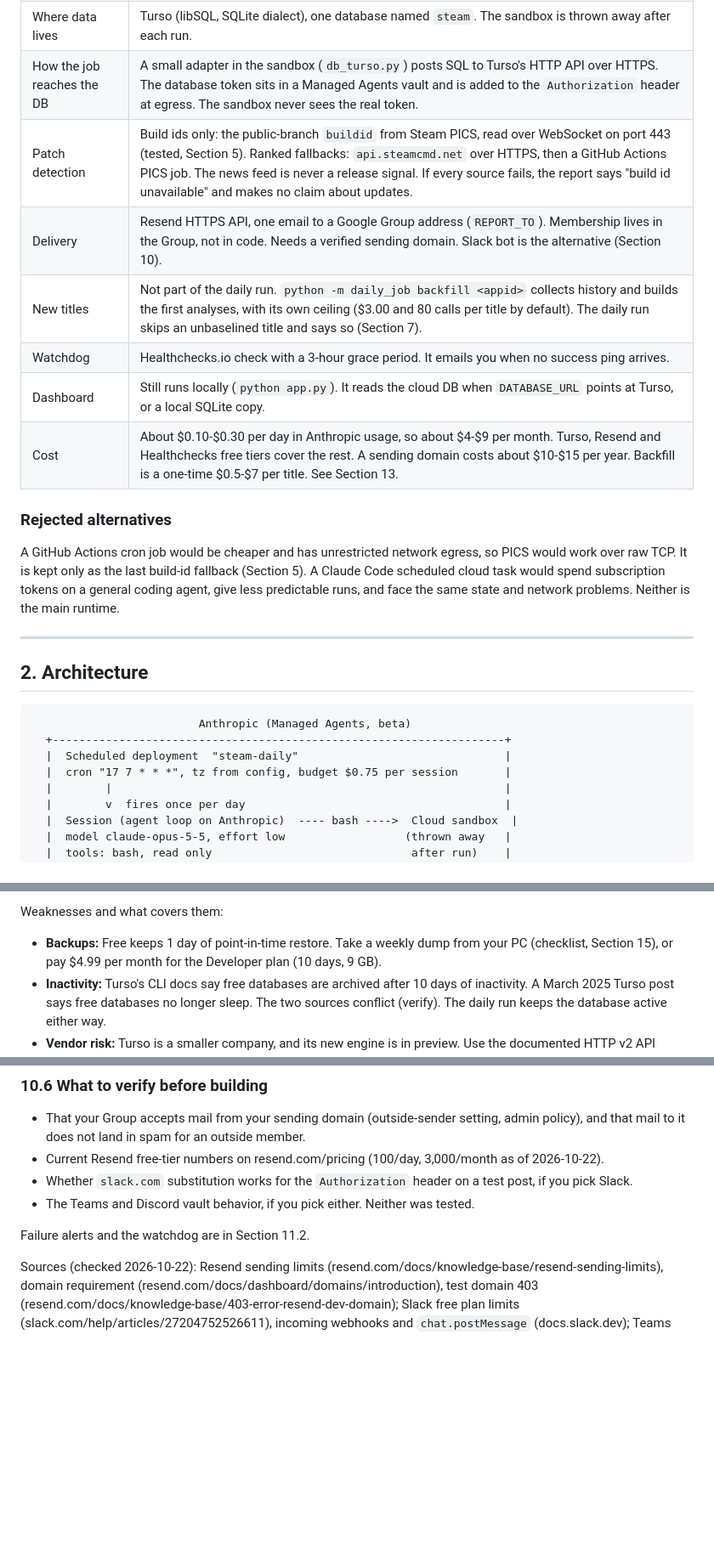
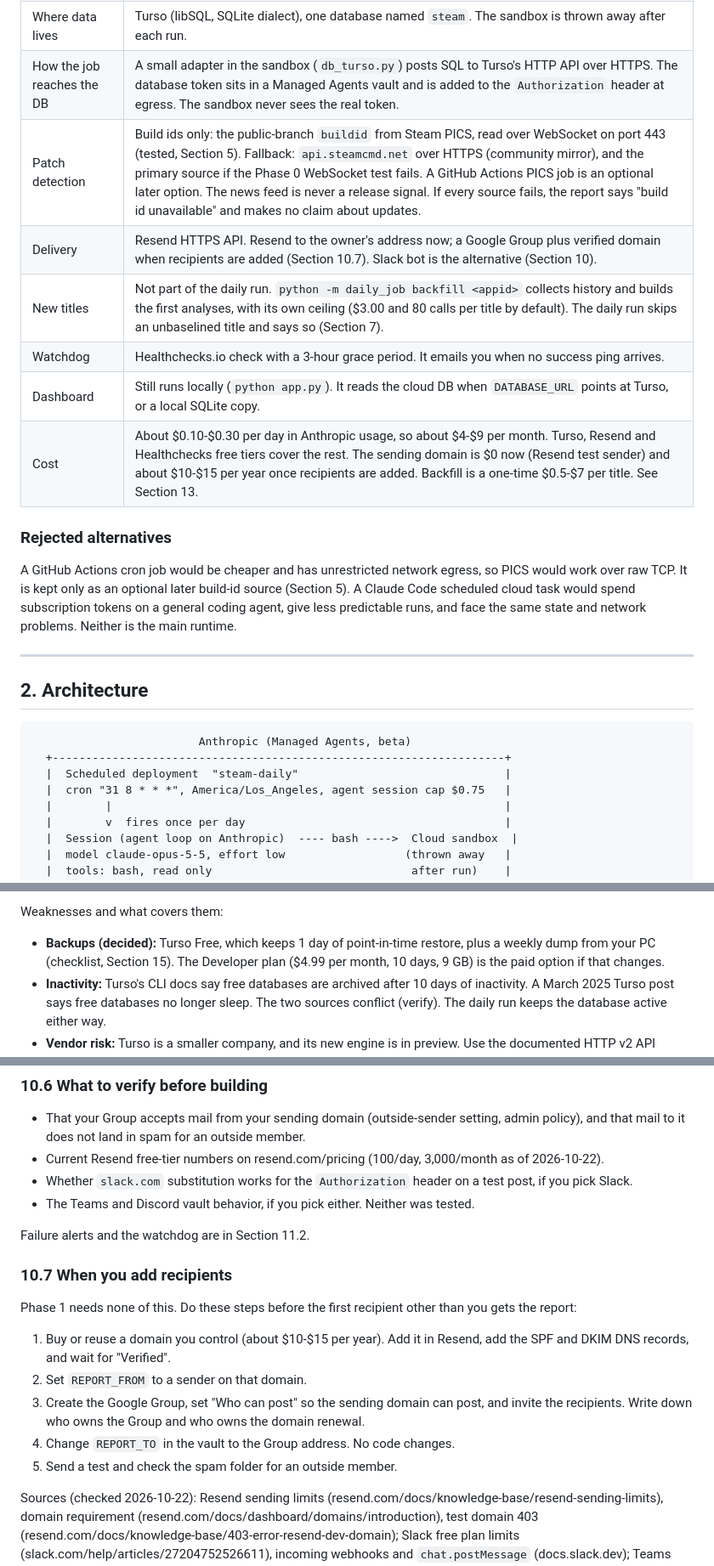
Before and after one commit to katgsanford/Steam_Aggregator, a Markdown page: docs/AGENT_PLAN.md, 3 parts joined by grey strips. Shown at 85% size. Drawn GitHub-style; blank space fills up the shorter version.

```diff
--- a/docs/AGENT_PLAN.md
+++ b/docs/AGENT_PLAN.md
@@ -39,17 +45,17 @@ details marked "verify" before building.
 | What the agent does | Runs one command from this repo (`python -m daily_job run`), reads a one-line status, retries once or sends a failure email. It never reads review text. |
 | Where data lives | Turso (libSQL, SQLite dialect), one database named `steam`. The sandbox is thrown away after each run. |
 | How the job reaches the DB | A small adapter in the sandbox (`db_turso.py`) posts SQL to Turso's HTTP API over HTTPS. The database token sits in a Managed Agents vault and is added to the `Authorization` header at egress. The sandbox never sees the real token. |
-| Patch detection | Build ids only: the public-branch `buildid` from Steam PICS, read over WebSocket on port 443 (tested, Section 5). Ranked fallbacks: `api.steamcmd.net` over HTTPS, then a GitHub Actions PICS job. The news feed is never a release signal. If every source fails, the report says "build id unavailable" and makes no claim about updates. |
-| Delivery | Resend HTTPS API, one email to a Google Group address (`REPORT_TO`). Membership lives in the Group, not in code. Needs a verified sending domain. Slack bot is the alternative (Section 10). |
+| Patch detection | Build ids only: the public-branch `buildid` from Steam PICS, read over WebSocket on port 443 (tested, Section 5). Fallback: `api.steamcmd.net` over HTTPS (community mirror), and the primary source if the Phase 0 WebSocket test fails. A GitHub Actions PICS job is an optional later option. The news feed is never a release signal. If every source fails, the report says "build id unavailable" and makes no claim about updates. |
+| Delivery | Resend HTTPS API. Resend to the owner's address now; a Google Group plus verified domain when recipients are added (Section 10.7). Slack bot is the alternative (Section 10). |
 | New titles | Not part of the daily run. `python -m daily_job backfill <appid>` collects history and builds the first analyses, with its own ceiling ($3.00 and 80 calls per title by default). The daily run skips an unbaselined title and says so (Section 7). |
 | Watchdog | Healthchecks.io check with a 3-hour grace period. It emails you when no success ping arrives. |
 | Dashboard | Still runs locally (`python app.py`). It reads the cloud DB when `DATABASE_URL` points at Turso, or a local SQLite copy. |
-| Cost | About $0.10-$0.30 per day in Anthropic usage, so about $4-$9 per month. Turso, Resend and Healthchecks free tiers cover the rest. A sending domain costs about $10-$15 per year. Backfill is a one-time $0.5-$7 per title. See Section 13. |
+| Cost | About $0.10-$0.30 per day in Anthropic usage, so about $4-$9 per month. Turso, Resend and Healthchecks free tiers cover the rest. The sending domain is $0 now (Resend test sender) and about $10-$15 per year once recipients are added. Backfill is a one-time $0.5-$7 per title. See Section 13. |
 
 ### Rejected alternatives
 
 A GitHub Actions cron job would be cheaper and has unrestricted network egress, so PICS
-would work over raw TCP. It is kept only as the last build-id fallback (Section 5). A Claude Code
+would work over raw TCP. It is kept only as an optional later build-id source (Section 5). A Claude Code
 scheduled cloud task would spend subscription tokens on a general coding agent, give
 less predictable runs, and face the same state and network problems. Neither is the
 main runtime.
@@ -62,7 +68,7 @@ main runtime.
                          Anthropic (Managed Agents, beta)
   +--------------------------------------------------------------------+
   |  Scheduled deployment  "steam-daily"                               |
-  |  cron "17 7 * * *", tz from config, budget $0.75 per session       |
+  |  cron "31 8 * * *", America/Los_Angeles, agent session cap $0.75   |
   |        |                                                           |
   |        v  fires once per day                                       |
   |  Session (agent loop on Anthropic)  ---- bash ---->  Cloud sandbox  |
@@ -286,8 +294,9 @@ sqlite3 reviews.db "SELECT appid, COUNT(*), AVG(LENGTH(review_text)) FROM review
 
 Weaknesses and what covers them:
 
-- **Backups:** Free keeps 1 day of point-in-time restore. Take a weekly dump from your PC
-  (checklist, Section 15), or pay $4.99 per month for the Developer plan (10 days, 9 GB).
+- **Backups (decided):** Turso Free, which keeps 1 day of point-in-time restore, plus a weekly
+  dump from your PC (checklist, Section 15). The Developer plan ($4.99 per month, 10 days,
+  9 GB) is the paid option if that changes.
 - **Inactivity:** Turso's CLI docs say free databases are archived after 10 days of
   inactivity. A March 2025 Turso post says free databases no longer sleep. The two sources
   conflict (verify). The daily run keeps the database active either way.
@@ -1256,6 +1268,19 @@ records each result in `job_runs` (`email_id`, `slack_ts`). Call Resend and Slac
 - The Teams and Discord vault behavior, if you pick either. Neither was tested.
 
 Failure alerts and the watchdog are in Section 11.2.
+
+### 10.7 When you add recipients
+
+Phase 1 needs none of this. Do these steps before the first recipient other than you gets
+the report:
+
+1. Buy or reuse a domain you control (about $10-$15 per year). Add it in Resend, add the SPF
+   and DKIM DNS records, and wait for "Verified".
+2. Set `REPORT_FROM` to a sender on that domain.
+3. Create the Google Group, set "Who can post" so the sending domain can post, and invite the
+   recipients. Write down who owns the Group and who owns the domain renewal.
+4. Change `REPORT_TO` in the vault to the Group address. No code changes.
+5. Send a test and check the spam folder for an outside member.
 
 Sources (checked 2026-10-22): Resend sending limits (resend.com/docs/knowledge-base/resend-sending-limits),
 domain requirement (resend.com/docs/dashboard/domains/introduction), test domain 403
```
Also changed, not shown: other parts of docs/AGENT_PLAN.md (+95 -70 lines).
